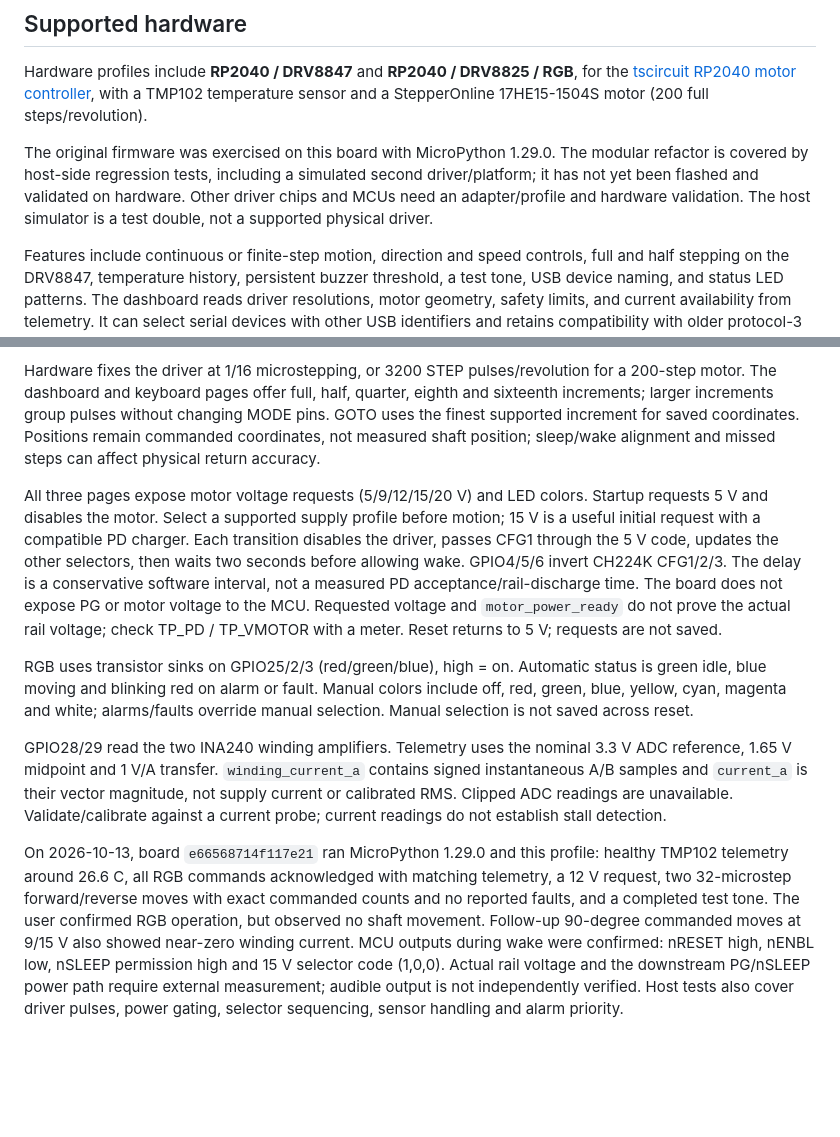
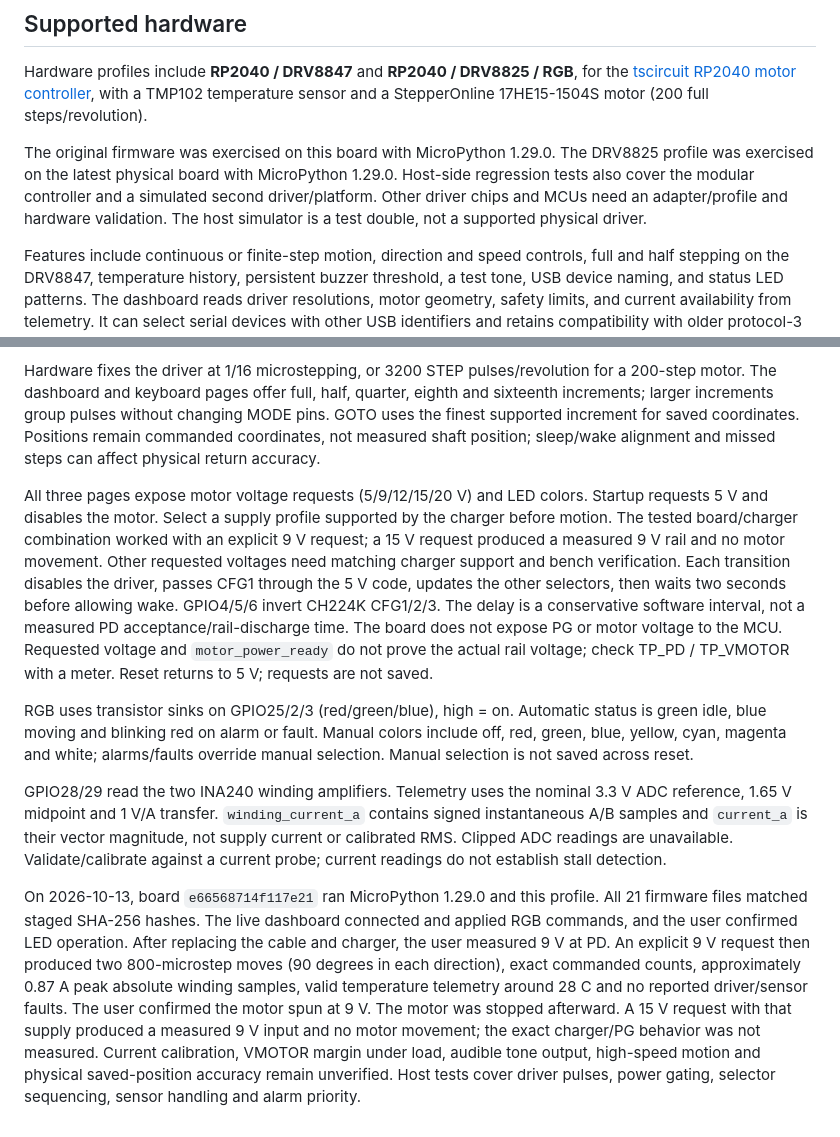
Before and after one commit to tscircuit/motor-driver-firmware, a Markdown page: README.md, 2 parts joined by grey strips. GitHub-like rendering; blank space fills up the shorter version.

Commit message:
Record successful physical motor validation at 9 V

```diff
--- a/README.md
+++ b/README.md
@@ -8,7 +8,7 @@ MicroPython motor-control firmware with a Web Serial dashboard. Motion and safet
 
 Hardware profiles include **RP2040 / DRV8847** and **RP2040 / DRV8825 / RGB**, for the [tscircuit RP2040 motor controller](https://tscircuit.com/imrishabh18/rp2040-motor-controller#files), with a TMP102 temperature sensor and a StepperOnline 17HE15-1504S motor (200 full steps/revolution).
 
-The original firmware was exercised on this board with MicroPython 1.29.0. The modular refactor is covered by host-side regression tests, including a simulated second driver/platform; it has not yet been flashed and validated on hardware. Other driver chips and MCUs need an adapter/profile and hardware validation. The host simulator is a test double, not a supported physical driver.
+The original firmware was exercised on this board with MicroPython 1.29.0. The DRV8825 profile was exercised on the latest physical board with MicroPython 1.29.0. Host-side regression tests also cover the modular controller and a simulated second driver/platform. Other driver chips and MCUs need an adapter/profile and hardware validation. The host simulator is a test double, not a supported physical driver.
 
 Features include continuous or finite-step motion, direction and speed controls, full and half stepping on the DRV8847, temperature history, persistent buzzer threshold, a test tone, USB device naming, and status LED patterns. The dashboard reads driver resolutions, motor geometry, safety limits, and current availability from telemetry. It can select serial devices with other USB identifiers and retains compatibility with older protocol-3 firmware.
 
@@ -163,10 +163,10 @@ The latest board uses STEP 18, DIR 19, nRESET 20, nENBL 21, USB-PD gated nSLEEP
 
 Hardware fixes the driver at 1/16 microstepping, or 3200 STEP pulses/revolution for a 200-step motor. The dashboard and keyboard pages offer full, half, quarter, eighth and sixteenth increments; larger increments group pulses without changing MODE pins. GOTO uses the finest supported increment for saved coordinates. Positions remain commanded coordinates, not measured shaft position; sleep/wake alignment and missed steps can affect physical return accuracy.
 
-All three pages expose motor voltage requests (5/9/12/15/20 V) and LED colors. Startup requests 5 V and disables the motor. Select a supported supply profile before motion; 15 V is a useful initial request with a compatible PD charger. Each transition disables the driver, passes CFG1 through the 5 V code, updates the other selectors, then waits two seconds before allowing wake. GPIO4/5/6 invert CH224K CFG1/2/3. The delay is a conservative software interval, not a measured PD acceptance/rail-discharge time. The board does not expose PG or motor voltage to the MCU. Requested voltage and `motor_power_ready` do not prove the actual rail voltage; check TP_PD / TP_VMOTOR with a meter. Reset returns to 5 V; requests are not saved.
+All three pages expose motor voltage requests (5/9/12/15/20 V) and LED colors. Startup requests 5 V and disables the motor. Select a supply profile supported by the charger before motion. The tested board/charger combination worked with an explicit 9 V request; a 15 V request produced a measured 9 V rail and no motor movement. Other requested voltages need matching charger support and bench verification. Each transition disables the driver, passes CFG1 through the 5 V code, updates the other selectors, then waits two seconds before allowing wake. GPIO4/5/6 invert CH224K CFG1/2/3. The delay is a conservative software interval, not a measured PD acceptance/rail-discharge time. The board does not expose PG or motor voltage to the MCU. Requested voltage and `motor_power_ready` do not prove the actual rail voltage; check TP_PD / TP_VMOTOR with a meter. Reset returns to 5 V; requests are not saved.
 
 RGB uses transistor sinks on GPIO25/2/3 (red/green/blue), high = on. Automatic status is green idle, blue moving and blinking red on alarm or fault. Manual colors include off, red, green, blue, yellow, cyan, magenta and white; alarms/faults override manual selection. Manual selection is not saved across reset.
 
 GPIO28/29 read the two INA240 winding amplifiers. Telemetry uses the nominal 3.3 V ADC reference, 1.65 V midpoint and 1 V/A transfer. `winding_current_a` contains signed instantaneous A/B samples and `current_a` is their vector magnitude, not supply current or calibrated RMS. Clipped ADC readings are unavailable. Validate/calibrate against a current probe; current readings do not establish stall detection.
 
-On 2026-10-13, board `e66568714f117e21` ran MicroPython 1.29.0 and this profile: healthy TMP102 telemetry around 26.6 C, all RGB commands acknowledged with matching telemetry, a 12 V request, two 32-microstep forward/reverse moves with exact commanded counts and no reported faults, and a completed test tone. The user confirmed RGB operation, but observed no shaft movement. Follow-up 90-degree commanded moves at 9/15 V also showed near-zero winding current. MCU outputs during wake were confirmed: nRESET high, nENBL low, nSLEEP permission high and 15 V selector code (1,0,0). Actual rail voltage and the downstream PG/nSLEEP power path require external measurement; audible output is not independently verified. Host tests also cover driver pulses, power gating, selector sequencing, sensor handling and alarm priority.
+On 2026-10-13, board `e66568714f117e21` ran MicroPython 1.29.0 and this profile. All 21 firmware files matched staged SHA-256 hashes. The live dashboard connected and applied RGB commands, and the user confirmed LED operation. After replacing the cable and charger, the user measured 9 V at PD. An explicit 9 V request then produced two 800-microstep moves (90 degrees in each direction), exact commanded counts, approximately 0.87 A peak absolute winding samples, valid temperature telemetry around 28 C and no reported driver/sensor faults. The user confirmed the motor spun at 9 V. The motor was stopped afterward. A 15 V request with that supply produced a measured 9 V input and no motor movement; the exact charger/PG behavior was not measured. Current calibration, VMOTOR margin under load, audible tone output, high-speed motion and physical saved-position accuracy remain unverified. Host tests cover driver pulses, power gating, selector sequencing, sensor handling and alarm priority.
```
